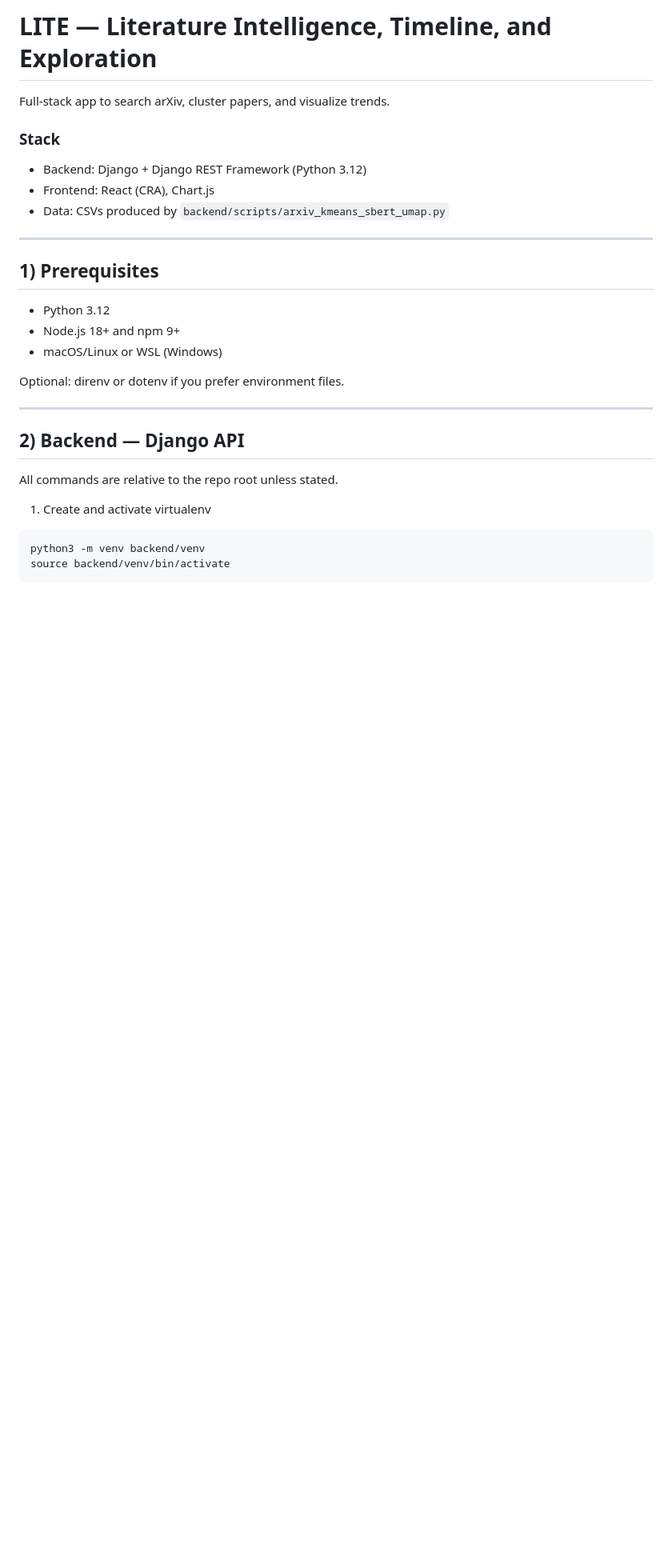
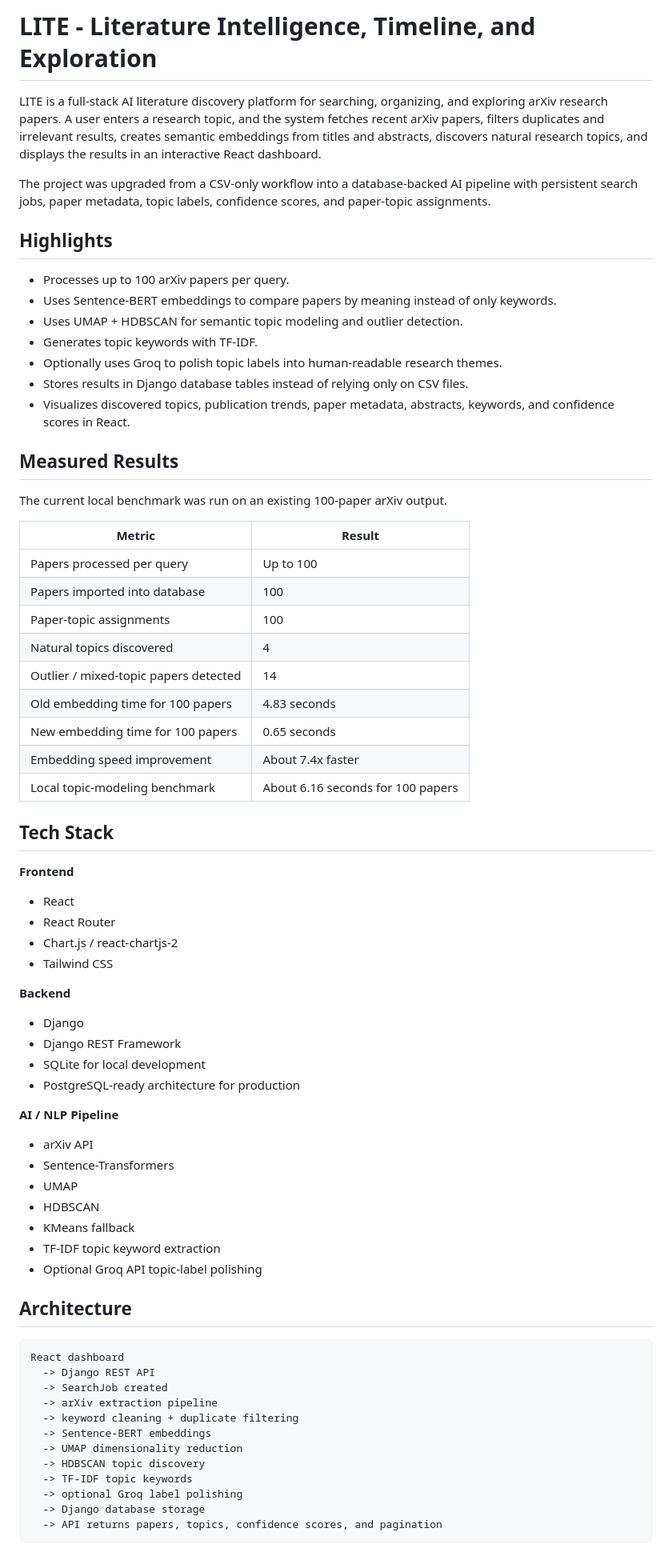
Before and after one commit to thrinadhnimmagadda1/LITE, a Markdown page: README.md, the part around one of its changes. Shown at 80% size. GitHub-like rendering; blank space fills up the shorter version.

Commit message:
Update README with AI pipeline details

````diff
--- a/README.md
+++ b/README.md
@@ -1,30 +1,75 @@
-# LITE — Literature Intelligence, Timeline, and Exploration
+# LITE - Literature Intelligence, Timeline, and Exploration
 
-Full‑stack app to search arXiv, cluster papers, and visualize trends.
+LITE is a full-stack AI literature discovery platform for searching, organizing, and exploring arXiv research papers. A user enters a research topic, and the system fetches recent arXiv papers, filters duplicates and irrelevant results, creates semantic embeddings from titles and abstracts, discovers natural research topics, and displays the results in an interactive React dashboard.
 
-### Stack
-- Backend: Django + Django REST Framework (Python 3.12)
-- Frontend: React (CRA), Chart.js
-- Data: CSVs produced by `backend/scripts/arxiv_kmeans_sbert_umap.py`
+The project was upgraded from a CSV-only workflow into a database-backed AI pipeline with persistent search jobs, paper metadata, topic labels, confidence scores, and paper-topic assignments.
 
----
+## Highlights
 
-## 1) Prerequisites
-- Python 3.12
-- Node.js 18+ and npm 9+
-- macOS/Linux or WSL (Windows)
+- Processes up to 100 arXiv papers per query.
+- Uses Sentence-BERT embeddings to compare papers by meaning instead of only keywords.
+- Uses UMAP + HDBSCAN for semantic topic modeling and outlier detection.
+- Generates topic keywords with TF-IDF.
+- Optionally uses Groq to polish topic labels into human-readable research themes.
+- Stores results in Django database tables instead of relying only on CSV files.
+- Visualizes discovered topics, publication trends, paper metadata, abstracts, keywords, and confidence scores in React.
 
-Optional: direnv or dotenv if you prefer environment files.
+## Measured Results
 
----
+The current local benchmark was run on an existing 100-paper arXiv output.
 
-## 2) Backend — Django API
+| Metric | Result |
+| --- | --- |
+| Papers processed per query | Up to 100 |
+| Papers imported into database | 100 |
+| Paper-topic assignments | 100 |
+| Natural topics discovered | 4 |
+| Outlier / mixed-topic papers detected | 14 |
+| Old embedding time for 100 papers | 4.83 seconds |
+| New embedding time for 100 papers | 0.65 seconds |
+| Embedding speed improvement | About 7.4x faster |
+| Local topic-modeling benchmark | About 6.16 seconds for 100 papers |
 
-All commands are relative to the repo root unless stated.
+## Tech Stack
 
-1. Create and activate virtualenv
-```bash
-python3 -m venv backend/venv
-source backend/venv/bin/activate
+**Frontend**
+
+- React
+- React Router
+- Chart.js / react-chartjs-2
+- Tailwind CSS
+
+**Backend**
+
+- Django
+- Django REST Framework
+- SQLite for local development
+- PostgreSQL-ready architecture for production
+
+**AI / NLP Pipeline**
+
+- arXiv API
+- Sentence-Transformers
+- UMAP
+- HDBSCAN
+- KMeans fallback
+- TF-IDF topic keyword extraction
+- Optional Groq API topic-label polishing
+
+## Architecture
+
+```text
+React dashboard
+  -> Django REST API
+  -> SearchJob created
+  -> arXiv extraction pipeline
+  -> keyword cleaning + duplicate filtering
+  -> Sentence-BERT embeddings
+  -> UMAP dimensionality reduction
+  -> HDBSCAN topic discovery
+  -> TF-IDF topic keywords
+  -> optional Groq label polishing
+  -> Django database storage
+  -> API returns papers, topics, confidence scores, and pagination
 ```
 
````
Also changed, not shown: other parts of README.md (+169 -134 lines).
